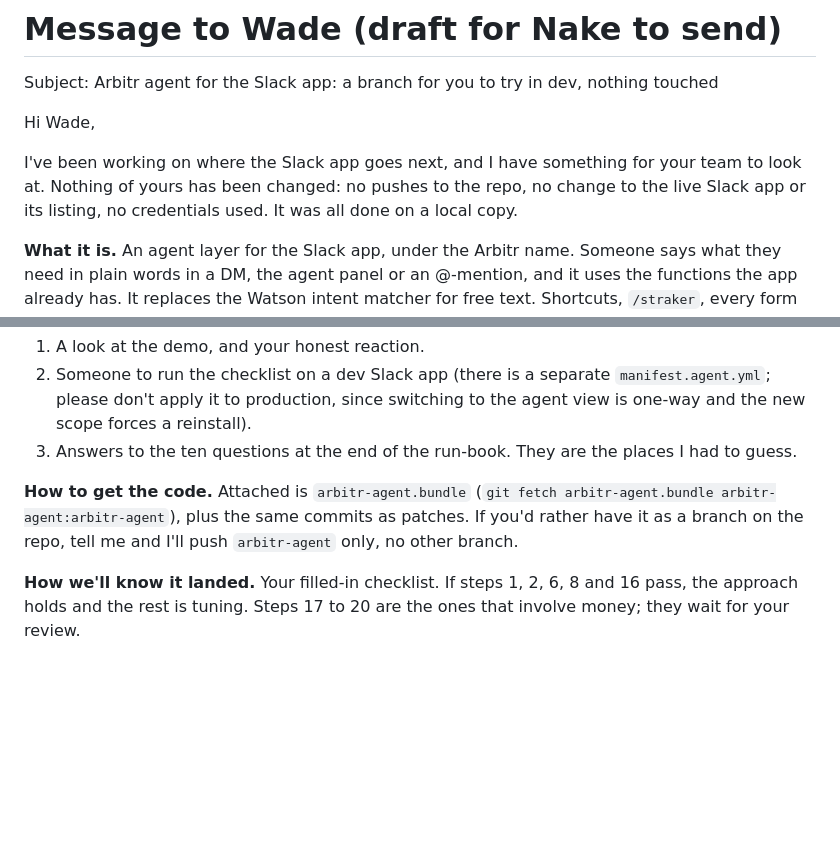
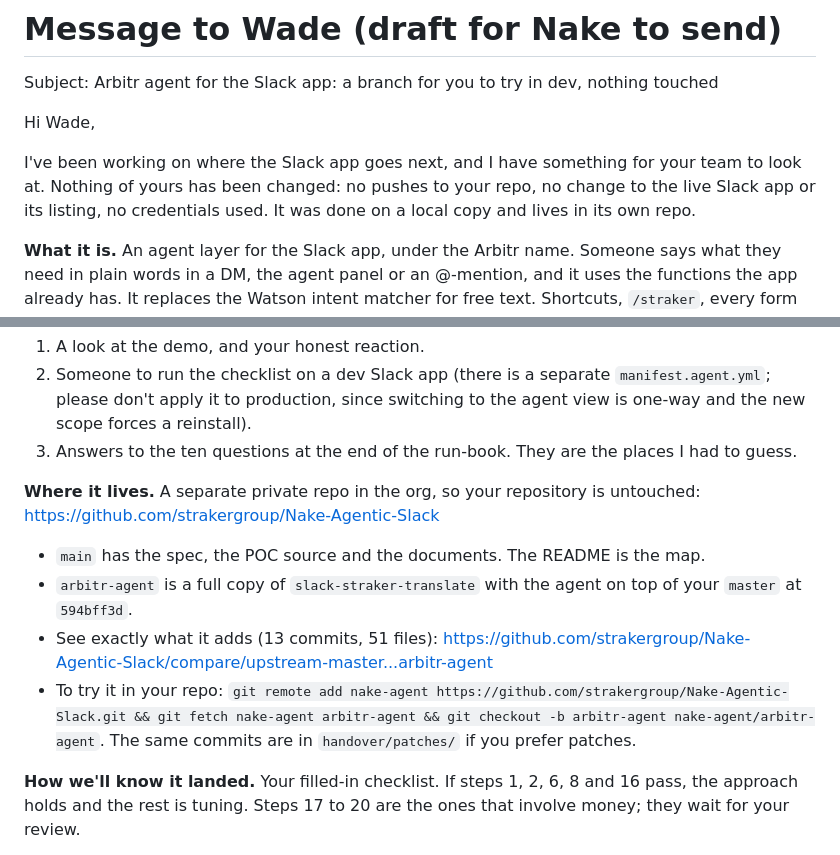
Before and after one commit to strakergroup/Nake-Agentic-Slack, a Markdown page: handover/message-to-wade.md, 2 parts joined by grey strips. Rendered like a GitHub page; blank space fills up the shorter version.

Commit message:
docs: point the hand-over message at the new repository
Co-Authored-By: Claude Fable 5.1 <noreply@anthropic.com>

```diff
--- a/handover/message-to-wade.md
+++ b/handover/message-to-wade.md
@@ -4,7 +4,7 @@ Subject: Arbitr agent for the Slack app: a branch for you to try in dev, nothing
 
 Hi Wade,
 
-I've been working on where the Slack app goes next, and I have something for your team to look at. Nothing of yours has been changed: no pushes to the repo, no change to the live Slack app or its listing, no credentials used. It was all done on a local copy.
+I've been working on where the Slack app goes next, and I have something for your team to look at. Nothing of yours has been changed: no pushes to your repo, no change to the live Slack app or its listing, no credentials used. It was done on a local copy and lives in its own repo.
 
 **What it is.** An agent layer for the Slack app, under the Arbitr name. Someone says what they need in plain words in a DM, the agent panel or an @-mention, and it uses the functions the app already has. It replaces the Watson intent matcher for free text. Shortcuts, `/straker`, every form and the Home tab stay exactly as they are.
 
@@ -25,7 +25,12 @@ Nine scenes, with presenter notes that explain the Slack platform constraints be
 2. Someone to run the checklist on a dev Slack app (there is a separate `manifest.agent.yml`; please don't apply it to production, since switching to the agent view is one-way and the new scope forces a reinstall).
 3. Answers to the ten questions at the end of the run-book. They are the places I had to guess.
 
-**How to get the code.** Attached is `arbitr-agent.bundle` (`git fetch arbitr-agent.bundle arbitr-agent:arbitr-agent`), plus the same commits as patches. If you'd rather have it as a branch on the repo, tell me and I'll push `arbitr-agent` only, no other branch.
+**Where it lives.** A separate private repo in the org, so your repository is untouched: https://github.com/strakergroup/Nake-Agentic-Slack
+
+- `main` has the spec, the POC source and the documents. The README is the map.
+- `arbitr-agent` is a full copy of `slack-straker-translate` with the agent on top of your `master` at `594bff3d`.
+- See exactly what it adds (13 commits, 51 files): https://github.com/strakergroup/Nake-Agentic-Slack/compare/upstream-master...arbitr-agent
+- To try it in your repo: `git remote add nake-agent https://github.com/strakergroup/Nake-Agentic-Slack.git && git fetch nake-agent arbitr-agent && git checkout -b arbitr-agent nake-agent/arbitr-agent`. The same commits are in `handover/patches/` if you prefer patches.
 
 **How we'll know it landed.** Your filled-in checklist. If steps 1, 2, 6, 8 and 16 pass, the approach holds and the rest is tuning. Steps 17 to 20 are the ones that involve money; they wait for your review.
 
```
